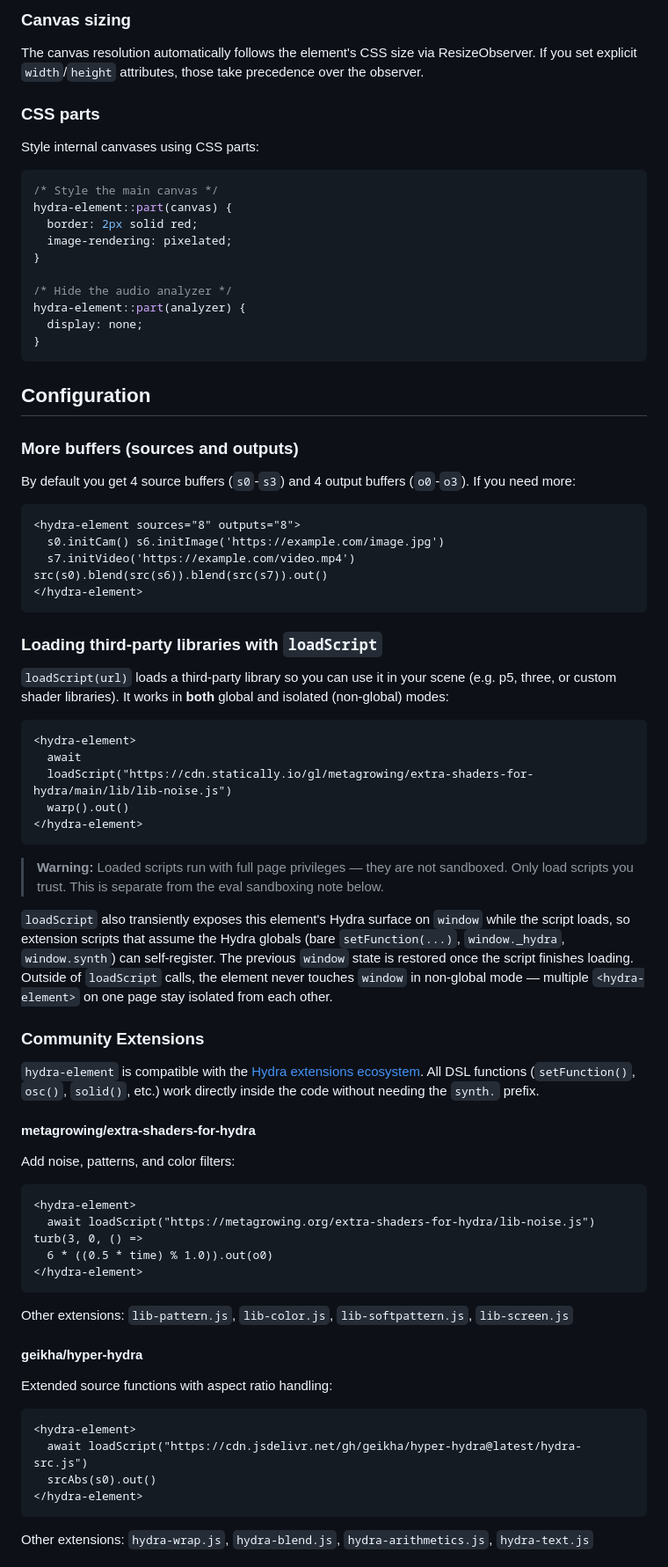
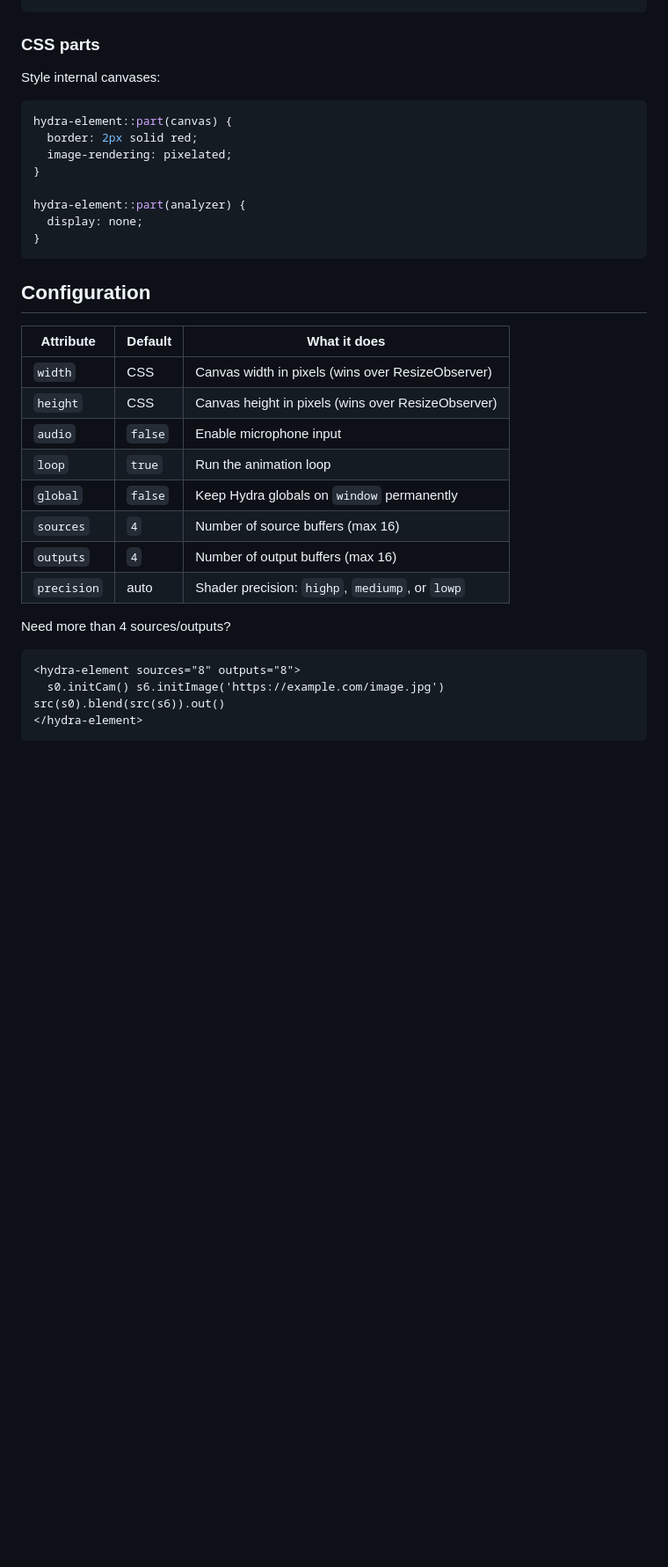
Before and after one commit to jdomizz/hydra-element, a Markdown page: README.md, the part around one of its changes. Shown at 88% size. Rendered like a GitHub page; blank space fills up the shorter version.

````diff
--- a/README.md
+++ b/README.md
@@ -111,21 +129,15 @@ Or use the `width` and `height` attributes:
 ```
-
-### Canvas sizing
-
-The canvas resolution automatically follows the element's CSS size via ResizeObserver. If you set explicit `width`/`height` attributes, those take precedence over the observer.
 
 ### CSS parts
 
-Style internal canvases using CSS parts:
+Style internal canvases:
 
 ```css
-/* Style the main canvas */
 hydra-element::part(canvas) {
   border: 2px solid red;
   image-rendering: pixelated;
 }
 
-/* Hide the audio analyzer */
 hydra-element::part(analyzer) {
   display: none;
 }
@@ -133,60 +145,22 @@ hydra-element::part(analyzer) {
 
 ## Configuration
 
-### More buffers (sources and outputs)
+| Attribute   | Default | What it does                                       |
+| ----------- | ------- | -------------------------------------------------- |
+| `width`     | CSS     | Canvas width in pixels (wins over ResizeObserver)  |
+| `height`    | CSS     | Canvas height in pixels (wins over ResizeObserver) |
+| `audio`     | `false` | Enable microphone input                            |
+| `loop`      | `true`  | Run the animation loop                             |
+| `global`    | `false` | Keep Hydra globals on `window` permanently         |
+| `sources`   | `4`     | Number of source buffers (max 16)                  |
+| `outputs`   | `4`     | Number of output buffers (max 16)                  |
+| `precision` | auto    | Shader precision: `highp`, `mediump`, or `lowp`    |
 
-By default you get 4 source buffers (`s0`-`s3`) and 4 output buffers (`o0`-`o3`). If you need more:
+Need more than 4 sources/outputs?
 
 ```html
 <hydra-element sources="8" outputs="8">
-  s0.initCam() s6.initImage('https://example.com/image.jpg')
-  s7.initVideo('https://example.com/video.mp4') src(s0).blend(src(s6)).blend(src(s7)).out()
+  s0.initCam() s6.initImage('https://example.com/image.jpg') src(s0).blend(src(s6)).out()
 </hydra-element>
 ```
 
-### Loading third-party libraries with `loadScript`
-
-`loadScript(url)` loads a third-party library so you can use it in your scene (e.g. p5, three, or custom shader libraries). It works in **both** global and isolated (non-global) modes:
-
-```html
-<hydra-element>
-  await
-  loadScript("https://cdn.statically.io/gl/metagrowing/extra-shaders-for-hydra/main/lib/lib-noise.js")
-  warp().out()
-</hydra-element>
-```
-
-> **Warning:** Loaded scripts run with full page privileges — they are not sandboxed. Only load scripts you trust. This is separate from the eval sandboxing note below.
-
-`loadScript` also transiently exposes this element's Hydra surface on `window` while the script loads, so extension scripts that assume the Hydra globals (bare `setFunction(...)`, `window._hydra`, `window.synth`) can self-register. The previous `window` state is restored once the script finishes loading. Outside of `loadScript` calls, the element never touches `window` in non-global mode — multiple `<hydra-element>` on one page stay isolated from each other.
-
-### Community Extensions
-
-`hydra-element` is compatible with the [Hydra extensions ecosystem](https://github.com/hydra-synth/hydra-extensions). All DSL functions (`setFunction()`, `osc()`, `solid()`, etc.) work directly inside the code without needing the `synth.` prefix.
-
-#### metagrowing/extra-shaders-for-hydra
-
-Add noise, patterns, and color filters:
-
-```html
-<hydra-element>
-  await loadScript("https://metagrowing.org/extra-shaders-for-hydra/lib-noise.js") turb(3, 0, () =>
-  6 * ((0.5 * time) % 1.0)).out(o0)
-</hydra-element>
-```
-
-Other extensions: `lib-pattern.js`, `lib-color.js`, `lib-softpattern.js`, `lib-screen.js`
-
-#### geikha/hyper-hydra
-
-Extended source functions with aspect ratio handling:
-
-```html
-<hydra-element>
-  await loadScript("https://cdn.jsdelivr.net/gh/geikha/hyper-hydra@latest/hydra-src.js")
-  srcAbs(s0).out()
-</hydra-element>
-```
-
-Other extensions: `hydra-wrap.js`, `hydra-blend.js`, `hydra-arithmetics.js`, `hydra-text.js`
-
````
Also changed, not shown: other parts of README.md (+102 -206 lines), CHANGELOG.md (+5 -0 lines).
